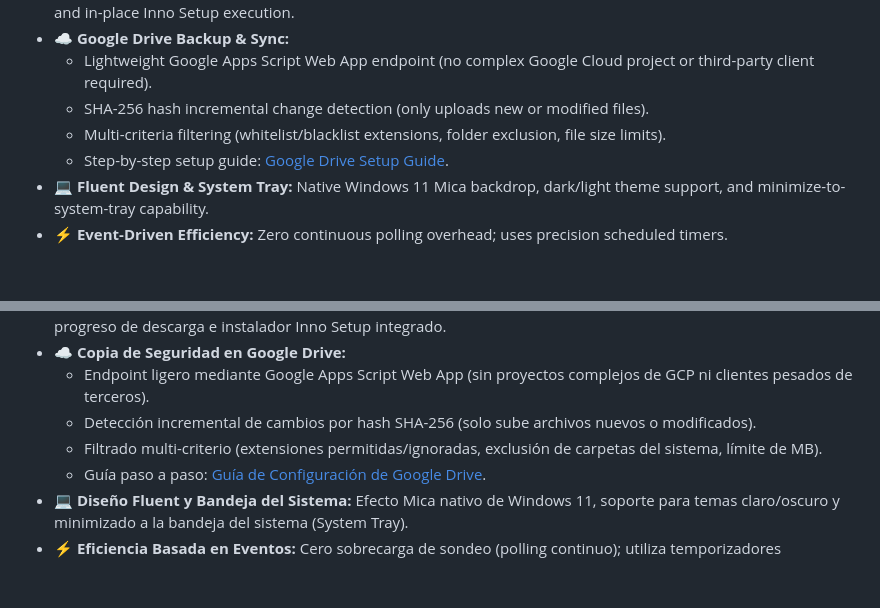
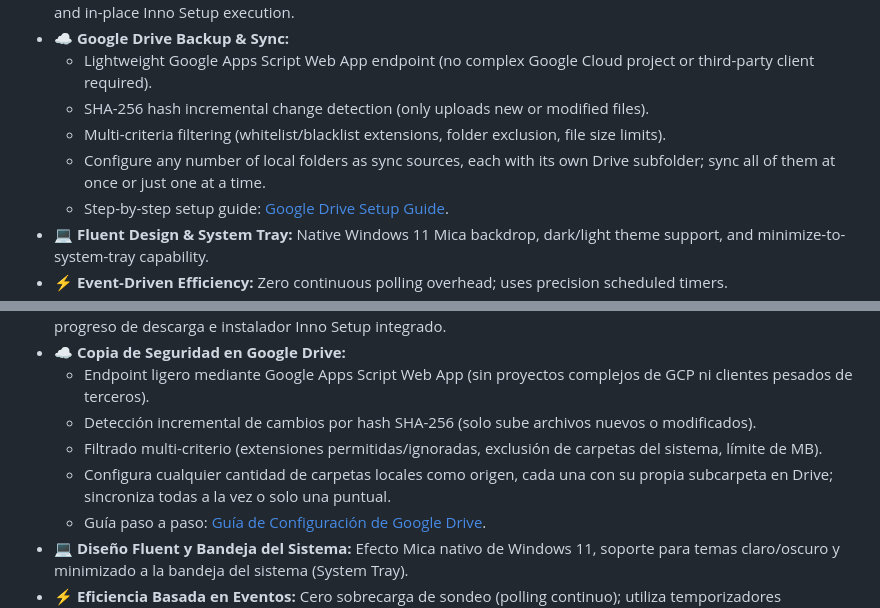
Before and after one commit to AnaCataVC/work-activity-panel, a Markdown page: README.md, 2 parts joined by grey strips. GitHub-like rendering; blank space fills up the shorter version.

```diff
--- a/README.md
+++ b/README.md
@@ -27,6 +27,7 @@
   - Lightweight Google Apps Script Web App endpoint (no complex Google Cloud project or third-party client required).
   - SHA-256 hash incremental change detection (only uploads new or modified files).
   - Multi-criteria filtering (whitelist/blacklist extensions, folder exclusion, file size limits).
+  - Configure any number of local folders as sync sources, each with its own Drive subfolder; sync all of them at once or just one at a time.
   - Step-by-step setup guide: [Google Drive Setup Guide](docs/google-setup-guide.md).
 - 💻 **Fluent Design & System Tray:** Native Windows 11 Mica backdrop, dark/light theme support, and minimize-to-system-tray capability.
 - ⚡ **Event-Driven Efficiency:** Zero continuous polling overhead; uses precision scheduled timers.
@@ -102,6 +103,7 @@ For detailed architecture specifications, setup guides, and engineering learning
   - Endpoint ligero mediante Google Apps Script Web App (sin proyectos complejos de GCP ni clientes pesados de terceros).
   - Detección incremental de cambios por hash SHA-256 (solo sube archivos nuevos o modificados).
   - Filtrado multi-criterio (extensiones permitidas/ignoradas, exclusión de carpetas del sistema, límite de MB).
+  - Configura cualquier cantidad de carpetas locales como origen, cada una con su propia subcarpeta en Drive; sincroniza todas a la vez o solo una puntual.
   - Guía paso a paso: [Guía de Configuración de Google Drive](docs/google-setup-guide.md).
 - 💻 **Diseño Fluent y Bandeja del Sistema:** Efecto Mica nativo de Windows 11, soporte para temas claro/oscuro y minimizado a la bandeja del sistema (System Tray).
 - ⚡ **Eficiencia Basada en Eventos:** Cero sobrecarga de sondeo (polling continuo); utiliza temporizadores programados precisos.
```
Also changed, not shown: AGENTS.md (+4 -2 lines), docs/google-setup-guide.md (+4 -4 lines).
